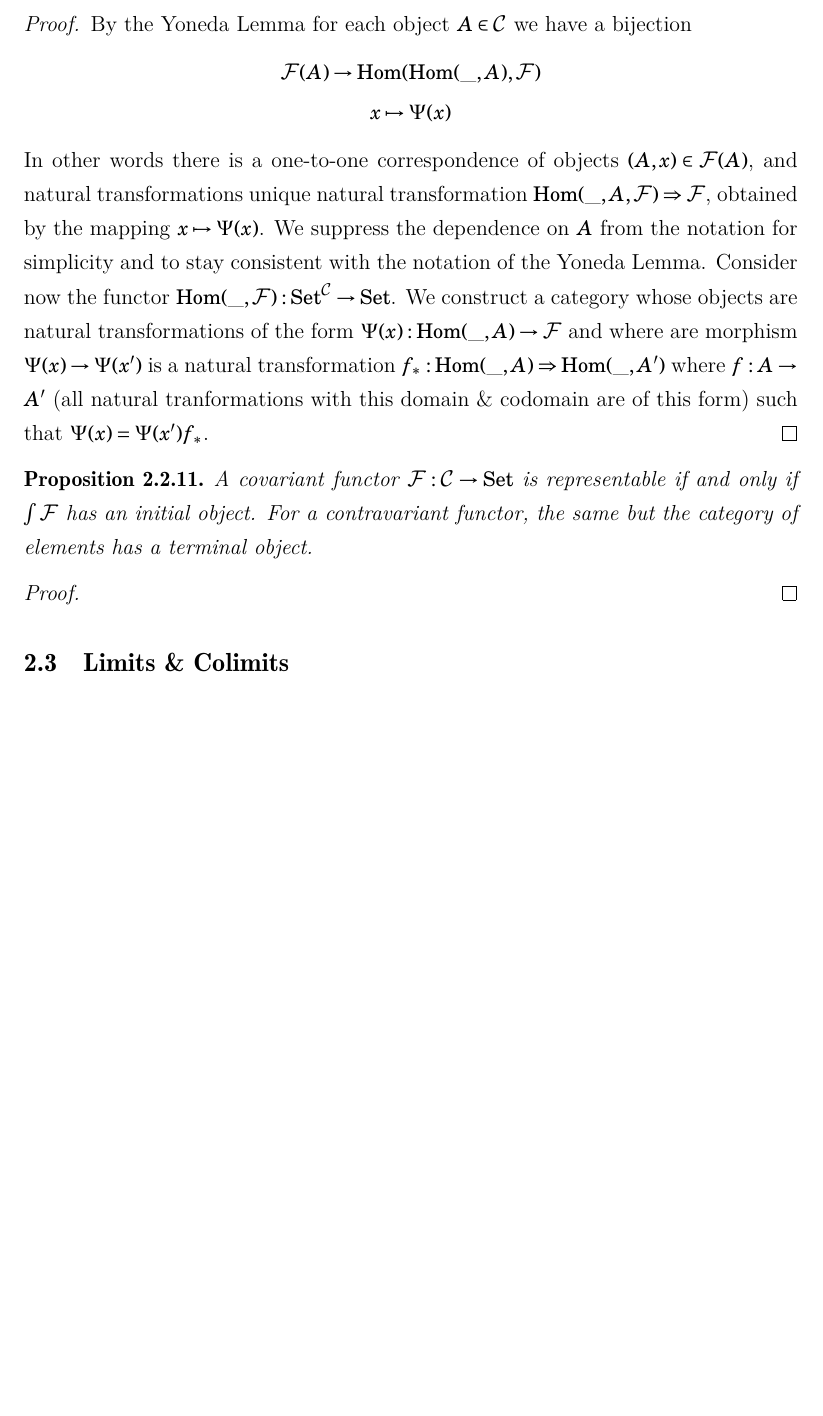
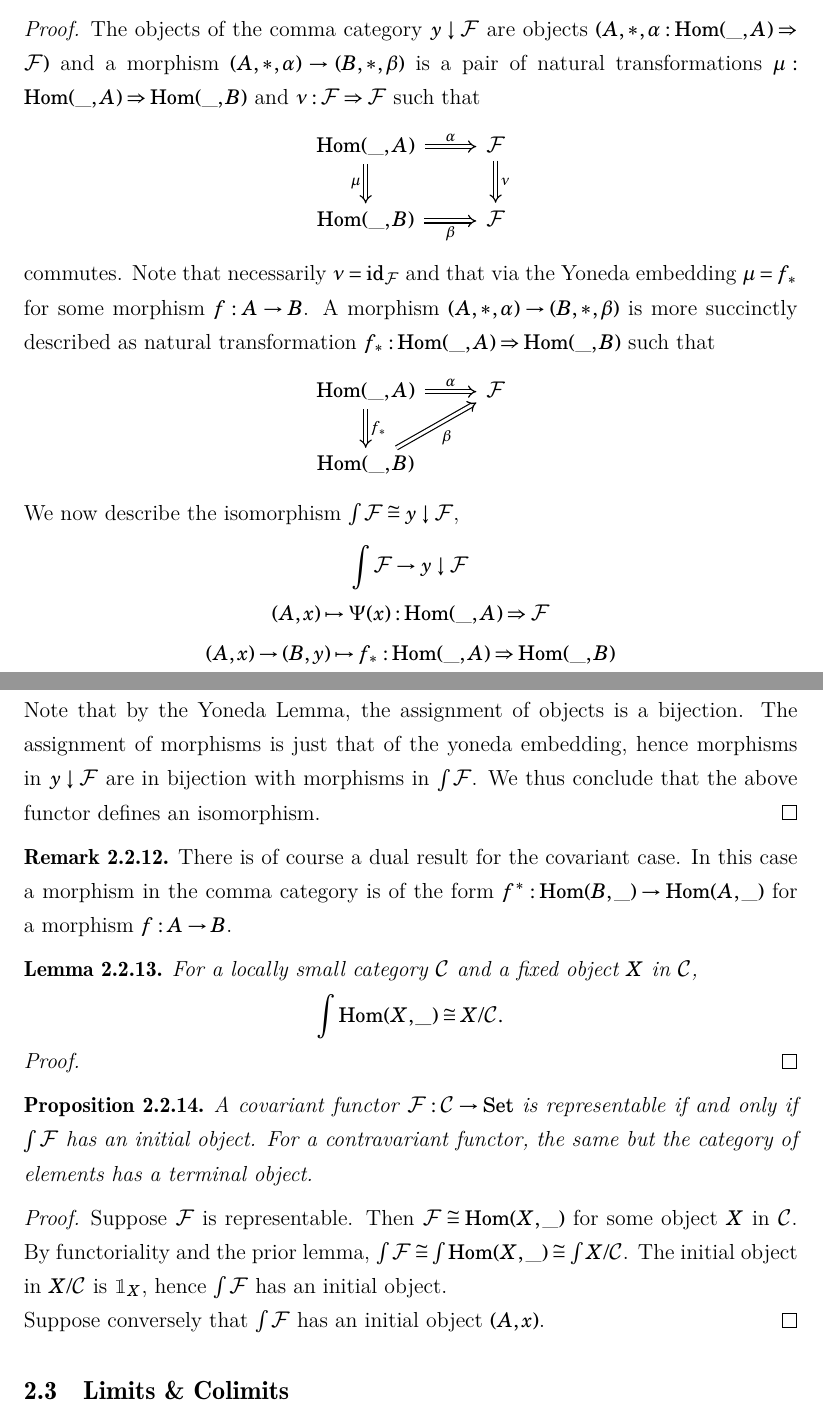
Before and after one commit to EyYoHomeBoy/algebraic-geometry-notes, a LaTeX document (main.tex, which reads content/ch2.tex): part of page 88 of 400 before the commit and two parts of pages 88 and 89 of 400 after it, the two joined at a grey line, cut at the place of the change, the shorter picture padded with empty space. Compiled offline with XeLaTeX.

Commit message:
Showed that the category of elements of a functor can be identified with the comma category of the yoneda embedding and said functor. Wrote the easy part of characterising representability of functors via initial/terminal objects in the category of elements

```diff
--- a/content/ch2.tex
+++ b/content/ch2.tex
@@ -2039,17 +2058,46 @@ by $\Pi$.
     Here $y: \pazocal{C}\rightarrow \mathrm{Set}^{\pazocal{C}\op}$ is the yoneda embedding and $\pazocal{F}$ is regarded as functor $\fone\rightarrow \mathrm{Set}^{\pazocal{C}\op}$.
 \end{lemma}
 \begin{proof}
-    By the Yoneda Lemma for each object $A\in \pazocal{C}$ we have a bijection
-    \begin{gather*}
-        \pazocal{F}(A) \rightarrow \Hom(\Hom(\_,A),\pazocal{F})\\
-        x\mapsto \Psi(x)
-    \end{gather*}
-    In other words there is a one-to-one correspondence of objects $(A,x)\in\pazocal{F}(A)$, and natural transformations unique natural transformation $\Hom(\_,A,\pazocal{F})\Rightarrow \pazocal{F}$, obtained by the mapping $x\mapsto \Psi(x)$. We suppress the dependence on $A$ from the notation for simplicity and to stay consistent with the notation of the Yoneda Lemma. Consider now the functor $\Hom(\_, \pazocal{F}) : \mathrm{Set}^\pazocal{C} \rightarrow \mathrm{Set}$. We construct a category whose objects are natural transformations of the form $\Psi(x) : \Hom(\_ ,A)\rightarrow \pazocal{F}$ and where are morphism $\Psi(x)\rightarrow \Psi(x')$ is a natural transformation $f_\ast : \Hom(\_,A) \Rightarrow \Hom(\_,A')$ where $f:A\rightarrow A'$ (all natural tranformations with this domain \& codomain are of this form) such that $\Psi(x) = \Psi(x')f_\ast$.
+    The objects of the comma category $y\downarrow \pazocal{F}$ are objects $(A,\ast, \alpha : \Hom(\_,A) \Rightarrow \pazocal{F})$ and a morphism $(A,\ast,\alpha)\rightarrow (B,\ast,\beta)$ is a pair of natural transformations $\mu: \Hom(\_,A) \Rightarrow \Hom(\_,B)$ and $\nu: \pazocal{F} \Rightarrow \pazocal{F}$ such that
+    $$
+        \begin{tikzcd}
+            \Hom(\_,A) \arrow[d, Rightarrow, "\mu", swap] \arrow[r,Rightarrow, "\alpha"] & \pazocal{F} \arrow[d,Rightarrow, "\nu"] \\
+            \Hom(\_,B) \arrow[r, Rightarrow, "\beta", swap] & \pazocal{F}
+        \end{tikzcd}
+    $$
+    commutes. Note that necessarily $\nu = \id_\pazocal{F}$ and that via the Yoneda embedding $\mu = f_\ast$ for some morphism $ f: A\rightarrow B$. A morphism $(A,\ast,\alpha)\rightarrow (B,\ast,\beta)$ is more succinctly described as natural transformation $f_\ast : \Hom(\_,A)\Rightarrow \Hom(\_,B)$ such that
+    $$
+        \begin{tikzcd}
+            \Hom(\_,A) \arrow[Rightarrow, r, "\alpha"] \arrow[Rightarrow, d, "f_\ast"] &\pazocal{F}\\
+            \Hom(\_,B) \arrow[Rightarrow, ur, "\beta", swap]
+        \end{tikzcd}
+    $$
+    We now describe the isomorphism $\int \pazocal{F}\cong y\downarrow \pazocal{F}$,
+    \begin{gather*}
+        \int \pazocal{F} \rightarrow y\downarrow \pazocal{F}\\
+        (A,x) \mapsto \Psi(x) : \Hom(\_,A)\Rightarrow \pazocal{F}\\
+        (A,x)\rightarrow (B,y) \mapsto f_\ast : \Hom(\_,A)\Rightarrow \Hom(\_,B)
+    \end{gather*}
+    Note that by the Yoneda Lemma, the assignment of objects is a bijection. The assignment of morphisms is just that of the yoneda embedding, hence morphisms in $y\downarrow \pazocal{F}$ are in bijection with morphisms in $\int \pazocal{F}$. We thus conclude that the above functor defines an isomorphism.
+\end{proof}
+\begin{remark}
+    There is of course a dual result for the covariant case. In this case a morphism in the comma category is of the form $f^\ast : \Hom(B,\_)\rightarrow \Hom(A,\_)$ for a morphism $f: A \rightarrow B$.
+\end{remark}
+\begin{lemma}
+    For a locally small category $\pazocal{C}$ and a fixed object $X$ in $\pazocal{C}$,
+    $$\int \Hom(X,\_) \cong X/\pazocal{C}.$$
+\end{lemma}
+\begin{proof}
+
 \end{proof}
 \begin{proposition}
     A covariant functor $\pazocal{F} : \pazocal{C}\rightarrow \mathrm{Set}$ is representable if and only if $\int \pazocal{F}$ has an initial object. For a contravariant functor, the same but the category of elements has a terminal object.
 \end{proposition}
 \begin{proof}
+    Suppose $\pazocal{F}$ is representable. Then $\pazocal{F}\cong \Hom(X,\_)$ for some object $X$ in $\pazocal{C}$. By functoriality and the prior lemma, $\int \pazocal{F}\cong  \int \Hom(X,\_)\cong \int X/\pazocal{C}$. The initial object in $X/\pazocal{C}$ is $\fone_X$, hence $\int \pazocal{F}$ has an initial object.\\
+    Suppose conversely that $\int\pazocal{F}$ has an initial object $(A,x)$.
+\end{proof}
+\subsection{Limits \& Colimits}
 
-\end{proof}
-\subsection{Limits \& Colimits}
+\subsubsection{Products}
+\subsubsection{Coproducts}
```
Also changed, not shown: content/ch2.tex (21 more changed lines).
